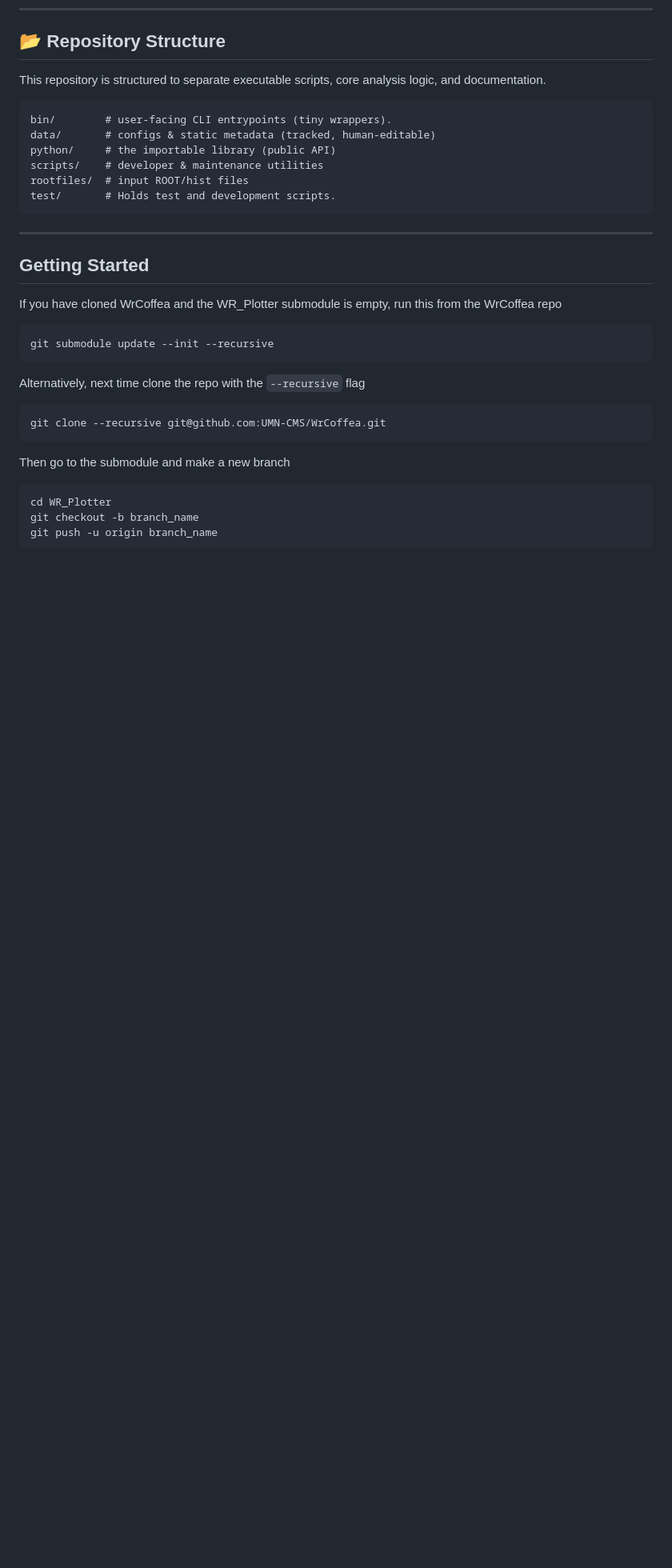
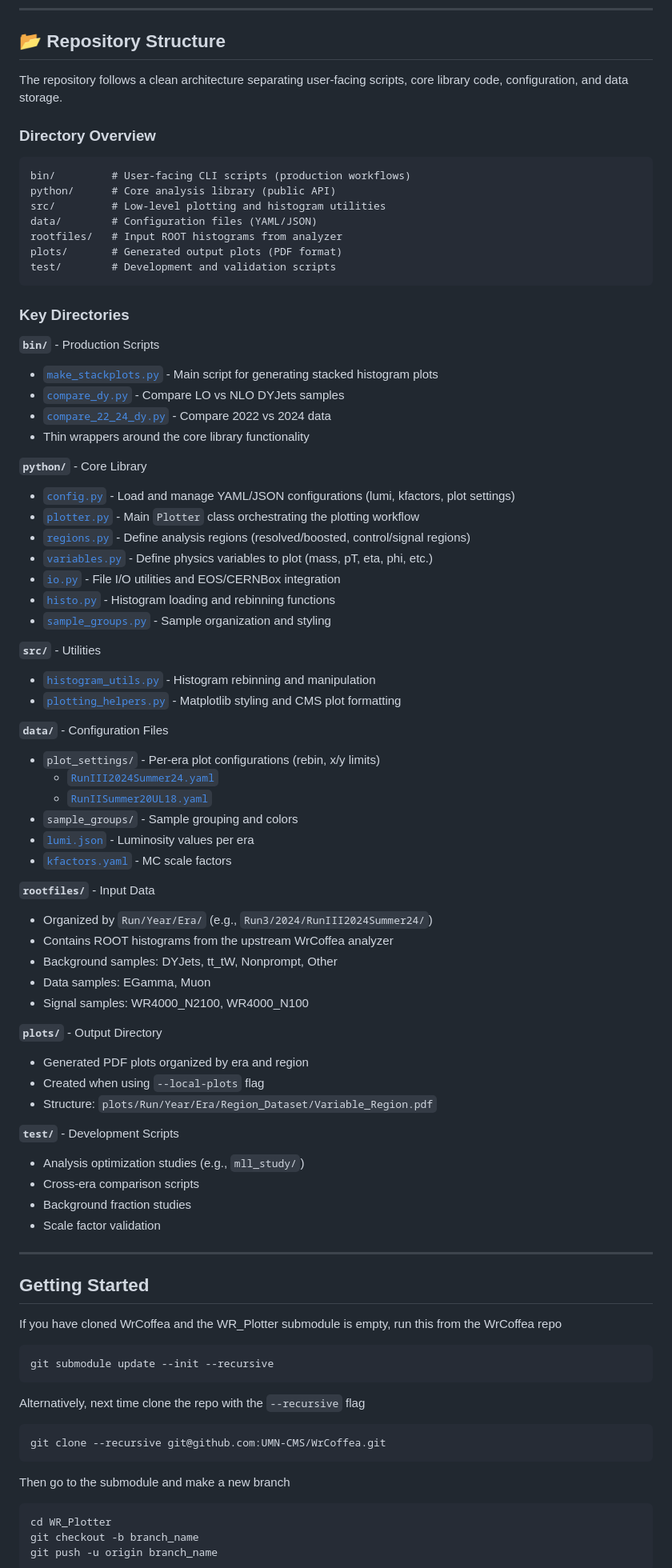
Before and after one commit to UMN-CMS/WR_Plotter, a Markdown page: README.md, the part around one of its changes. Shown at 80% size. GitHub-like rendering; blank space fills up the shorter version.

````diff
--- a/README.md
+++ b/README.md
@@ -145,16 +152,67 @@ python3 bin/make_stackplots.py --era RunIII2024Summer24 --list-variables
 ---
 
 ## 📂 Repository Structure
-This repository is structured to separate executable scripts, core analysis logic, and documentation.
+
+The repository follows a clean architecture separating user-facing scripts, core library code, configuration, and data storage.
+
+### Directory Overview
 
 ```
-bin/        # user-facing CLI entrypoints (tiny wrappers).
-data/       # configs & static metadata (tracked, human-editable)
-python/     # the importable library (public API)
-scripts/    # developer & maintenance utilities
-rootfiles/  # input ROOT/hist files
-test/       # Holds test and development scripts.
+bin/         # User-facing CLI scripts (production workflows)
+python/      # Core analysis library (public API)
+src/         # Low-level plotting and histogram utilities
+data/        # Configuration files (YAML/JSON)
+rootfiles/   # Input ROOT histograms from analyzer
+plots/       # Generated output plots (PDF format)
+test/        # Development and validation scripts
 ```
+
+### Key Directories
+
+**`bin/`** - Production Scripts
+- [`make_stackplots.py`](bin/make_stackplots.py) - Main script for generating stacked histogram plots
+- [`compare_dy.py`](bin/compare_dy.py) - Compare LO vs NLO DYJets samples
+- [`compare_22_24_dy.py`](bin/compare_22_24_dy.py) - Compare 2022 vs 2024 data
+- Thin wrappers around the core library functionality
+
+**`python/`** - Core Library
+- [`config.py`](python/config.py) - Load and manage YAML/JSON configurations (lumi, kfactors, plot settings)
+- [`plotter.py`](python/plotter.py) - Main `Plotter` class orchestrating the plotting workflow
+- [`regions.py`](python/regions.py) - Define analysis regions (resolved/boosted, control/signal regions)
+- [`variables.py`](python/variables.py) - Define physics variables to plot (mass, pT, eta, phi, etc.)
+- [`io.py`](python/io.py) - File I/O utilities and EOS/CERNBox integration
+- [`histo.py`](python/histo.py) - Histogram loading and rebinning functions
+- [`sample_groups.py`](python/sample_groups.py) - Sample organization and styling
+
+**`src/`** - Utilities
+- [`histogram_utils.py`](src/histogram_utils.py) - Histogram rebinning and manipulation
+- [`plotting_helpers.py`](src/plotting_helpers.py) - Matplotlib styling and CMS plot formatting
+
+**`data/`** - Configuration Files
+- `plot_settings/` - Per-era plot configurations (rebin, x/y limits)
+  - [`RunIII2024Summer24.yaml`](data/plot_settings/RunIII2024Summer24.yaml)
+  - [`RunIISummer20UL18.yaml`](data/plot_settings/RunIISummer20UL18.yaml)
+- `sample_groups/` - Sample grouping and colors
+- [`lumi.json`](data/lumi.json) - Luminosity values per era
+- [`kfactors.yaml`](data/kfactors.yaml) - MC scale factors
+
+**`rootfiles/`** - Input Data
+- Organized by `Run/Year/Era/` (e.g., `Run3/2024/RunIII2024Summer24/`)
+- Contains ROOT histograms from the upstream WrCoffea analyzer
+- Background samples: DYJets, tt_tW, Nonprompt, Other
+- Data samples: EGamma, Muon
+- Signal samples: WR4000_N2100, WR4000_N100
+
+**`plots/`** - Output Directory
+- Generated PDF plots organized by era and region
+- Created when using `--local-plots` flag
+- Structure: `plots/Run/Year/Era/Region_Dataset/Variable_Region.pdf`
+
+**`test/`** - Development Scripts
+- Analysis optimization studies (e.g., `mll_study/`)
+- Cross-era comparison scripts
+- Background fraction studies
+- Scale factor validation
 
 ---
 
````
Also changed, not shown: other parts of README.md (+10 -3 lines).
